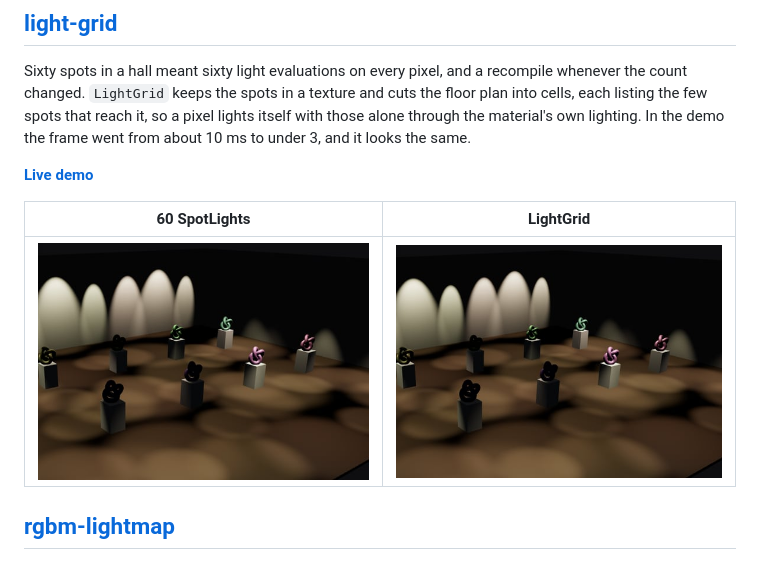
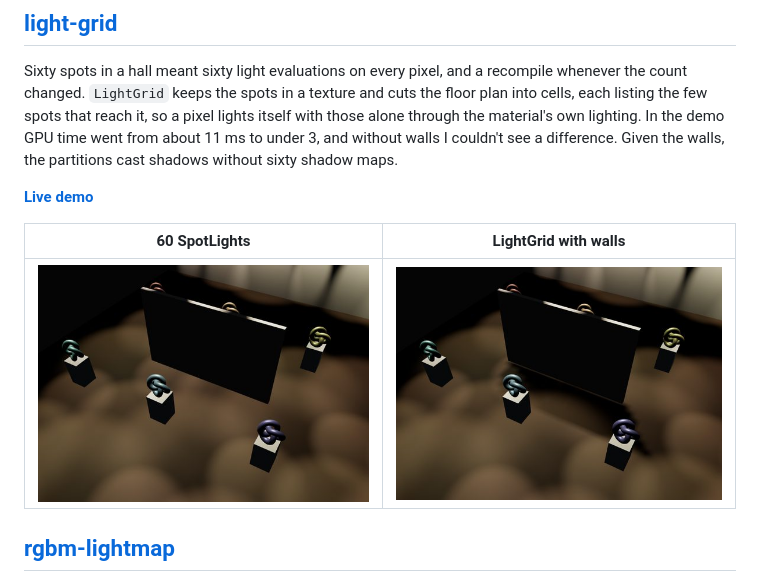
Before and after one commit to burakturan/threejs-extras, a Markdown page: README.md, the part around the change. Drawn GitHub-style; pictures changed too: assets/light-grid-grid.jpg (deleted), assets/light-grid-lights.jpg, assets/light-grid-walls.jpg (added).

```diff
--- a/README.md
+++ b/README.md
@@ -50,14 +50,15 @@ only then adds it. In the demo the longest frame went from about 930 ms to under
 
 Sixty spots in a hall meant sixty light evaluations on every pixel, and a recompile whenever the count changed.
 `LightGrid` keeps the spots in a texture and cuts the floor plan into cells, each listing the few spots that reach it,
-so a pixel lights itself with those alone through the material's own lighting. In the demo the frame went from about
-10 ms to under 3, and it looks the same.
+so a pixel lights itself with those alone through the material's own lighting. In the demo GPU time went from about
+11 ms to under 3, and without walls I couldn't see a difference. Given the walls, the partitions cast shadows without
+sixty shadow maps.
 
 **[Live demo](https://burakturan.github.io/threejs-extras/light-grid/)**
 
-| 60 SpotLights | LightGrid |
+| 60 SpotLights | LightGrid with walls |
 | --- | --- |
-| [![sixty spot lights](assets/light-grid-lights.jpg)](https://burakturan.github.io/threejs-extras/light-grid/) | [![light grid](assets/light-grid-grid.jpg)](https://burakturan.github.io/threejs-extras/light-grid/) |
+| [![sixty spot lights](assets/light-grid-lights.jpg)](https://burakturan.github.io/threejs-extras/light-grid/) | [![light grid with walls](assets/light-grid-walls.jpg)](https://burakturan.github.io/threejs-extras/light-grid/) |
 
 ## [rgbm-lightmap](packages/rgbm-lightmap)
 
```
Also changed, not shown: packages/light-grid/README.md (+43 -19 lines), 7 other files.
